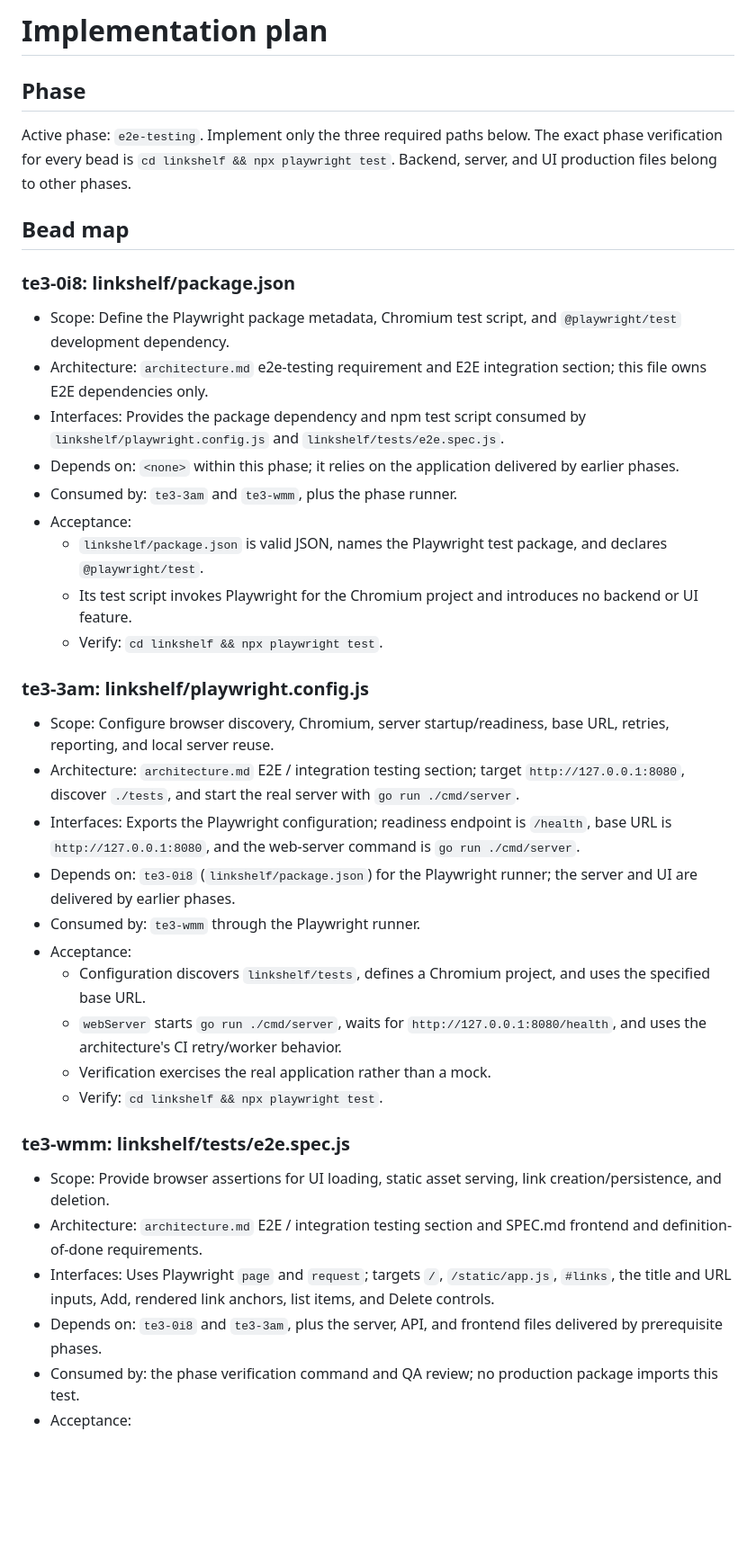
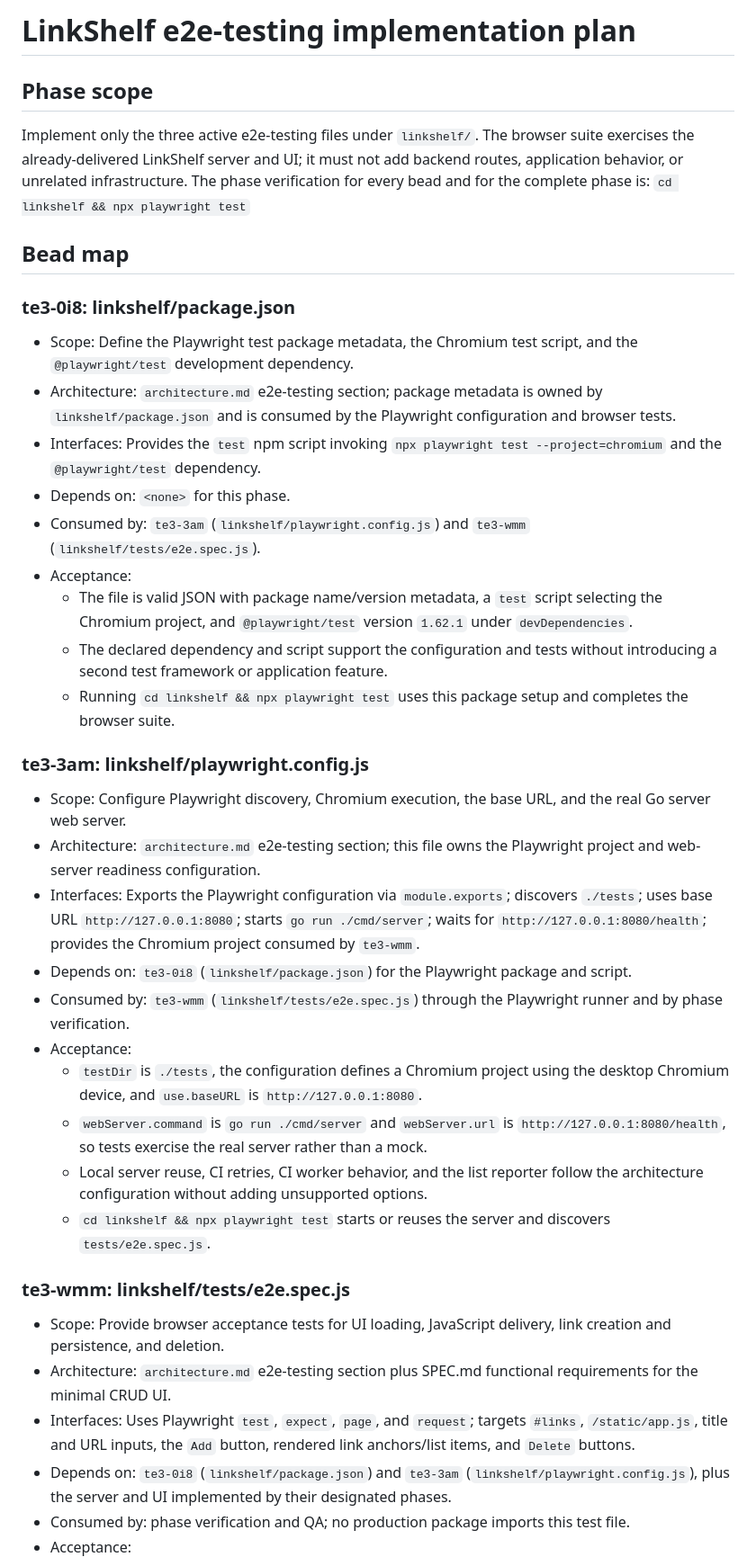
Before and after one commit to stevef1uk/testgt3, a Markdown page: plan.md, the part around one of its changes. Shown at 90% size. Drawn GitHub-style; blank space fills up the shorter version.

Commit message:
chore(orchestrator): checkpoint planning -> plan_review (success) [wf-2]

```diff
--- a/plan.md
+++ b/plan.md
@@ -1,37 +1,38 @@
-# Implementation plan
+# LinkShelf e2e-testing implementation plan
 
-## Phase
-Active phase: `e2e-testing`. Implement only the three required paths below. The exact phase verification for every bead is `cd linkshelf && npx playwright test`. Backend, server, and UI production files belong to other phases.
+## Phase scope
+Implement only the three active e2e-testing files under `linkshelf/`. The browser suite exercises the already-delivered LinkShelf server and UI; it must not add backend routes, application behavior, or unrelated infrastructure. The phase verification for every bead and for the complete phase is:
+`cd linkshelf && npx playwright test`
 
 ## Bead map
 
 ### te3-0i8: linkshelf/package.json
-- Scope: Define the Playwright package metadata, Chromium test script, and `@playwright/test` development dependency.
-- Architecture: `architecture.md` e2e-testing requirement and E2E integration section; this file owns E2E dependencies only.
-- Interfaces: Provides the package dependency and npm test script consumed by `linkshelf/playwright.config.js` and `linkshelf/tests/e2e.spec.js`.
-- Depends on: `<none>` within this phase; it relies on the application delivered by earlier phases.
-- Consumed by: `te3-3am` and `te3-wmm`, plus the phase runner.
+- Scope: Define the Playwright test package metadata, the Chromium test script, and the `@playwright/test` development dependency.
+- Architecture: `architecture.md` e2e-testing section; package metadata is owned by `linkshelf/package.json` and is consumed by the Playwright configuration and browser tests.
+- Interfaces: Provides the `test` npm script invoking `npx playwright test --project=chromium` and the `@playwright/test` dependency.
+- Depends on: `<none>` for this phase.
+- Consumed by: `te3-3am` (`linkshelf/playwright.config.js`) and `te3-wmm` (`linkshelf/tests/e2e.spec.js`).
 - Acceptance:
-  - `linkshelf/package.json` is valid JSON, names the Playwright test package, and declares `@playwright/test`.
-  - Its test script invokes Playwright for the Chromium project and introduces no backend or UI feature.
-  - Verify: `cd linkshelf && npx playwright test`.
+  - The file is valid JSON with package name/version metadata, a `test` script selecting the Chromium project, and `@playwright/test` version `1.62.1` under `devDependencies`.
+  - The declared dependency and script support the configuration and tests without introducing a second test framework or application feature.
+  - Running `cd linkshelf && npx playwright test` uses this package setup and completes the browser suite.
 
 ### te3-3am: linkshelf/playwright.config.js
-- Scope: Configure browser discovery, Chromium, server startup/readiness, base URL, retries, reporting, and local server reuse.
-- Architecture: `architecture.md` E2E / integration testing section; target `http://127.0.0.1:8080`, discover `./tests`, and start the real server with `go run ./cmd/server`.
-- Interfaces: Exports the Playwright configuration; readiness endpoint is `/health`, base URL is `http://127.0.0.1:8080`, and the web-server command is `go run ./cmd/server`.
-- Depends on: `te3-0i8` (`linkshelf/package.json`) for the Playwright runner; the server and UI are delivered by earlier phases.
-- Consumed by: `te3-wmm` through the Playwright runner.
+- Scope: Configure Playwright discovery, Chromium execution, the base URL, and the real Go server web server.
+- Architecture: `architecture.md` e2e-testing section; this file owns the Playwright project and web-server readiness configuration.
+- Interfaces: Exports the Playwright configuration via `module.exports`; discovers `./tests`; uses base URL `http://127.0.0.1:8080`; starts `go run ./cmd/server`; waits for `http://127.0.0.1:8080/health`; provides the Chromium project consumed by `te3-wmm`.
+- Depends on: `te3-0i8` (`linkshelf/package.json`) for the Playwright package and script.
+- Consumed by: `te3-wmm` (`linkshelf/tests/e2e.spec.js`) through the Playwright runner and by phase verification.
 - Acceptance:
-  - Configuration discovers `linkshelf/tests`, defines a Chromium project, and uses the specified base URL.
-  - `webServer` starts `go run ./cmd/server`, waits for `http://127.0.0.1:8080/health`, and uses the architecture's CI retry/worker behavior.
-  - Verification exercises the real application rather than a mock.
-  - Verify: `cd linkshelf && npx playwright test`.
+  - `testDir` is `./tests`, the configuration defines a Chromium project using the desktop Chromium device, and `use.baseURL` is `http://127.0.0.1:8080`.
+  - `webServer.command` is `go run ./cmd/server` and `webServer.url` is `http://127.0.0.1:8080/health`, so tests exercise the real server rather than a mock.
+  - Local server reuse, CI retries, CI worker behavior, and the list reporter follow the architecture configuration without adding unsupported options.
+  - `cd linkshelf && npx playwright test` starts or reuses the server and discovers `tests/e2e.spec.js`.
 
 ### te3-wmm: linkshelf/tests/e2e.spec.js
-- Scope: Provide browser assertions for UI loading, static asset serving, link creation/persistence, and deletion.
-- Architecture: `architecture.md` E2E / integration testing section and SPEC.md frontend and definition-of-done requirements.
-- Interfaces: Uses Playwright `page` and `request`; targets `/`, `/static/app.js`, `#links`, the title and URL inputs, Add, rendered link anchors, list items, and Delete controls.
-- Depends on: `te3-0i8` and `te3-3am`, plus the server, API, and frontend files delivered by prerequisite phases.
-- Consumed by: the phase verification command and QA review; no production package imports this test.
+- Scope: Provide browser acceptance tests for UI loading, JavaScript delivery, link creation and persistence, and deletion.
+- Architecture: `architecture.md` e2e-testing section plus SPEC.md functional requirements for the minimal CRUD UI.
+- Interfaces: Uses Playwright `test`, `expect`, `page`, and `request`; targets `#links`, `/static/app.js`, title and URL inputs, the `Add` button, rendered link anchors/list items, and `Delete` buttons.
+- Depends on: `te3-0i8` (`linkshelf/package.json`) and `te3-3am` (`linkshelf/playwright.config.js`), plus the server and UI implemented by their designated phases.
+- Consumed by: phase verification and QA; no production package imports this test file.
 - Acceptance:
```
Also changed, not shown: other parts of plan.md (+9 -8 lines).
